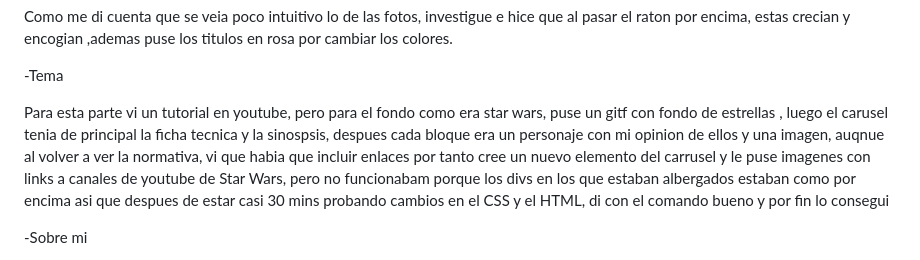
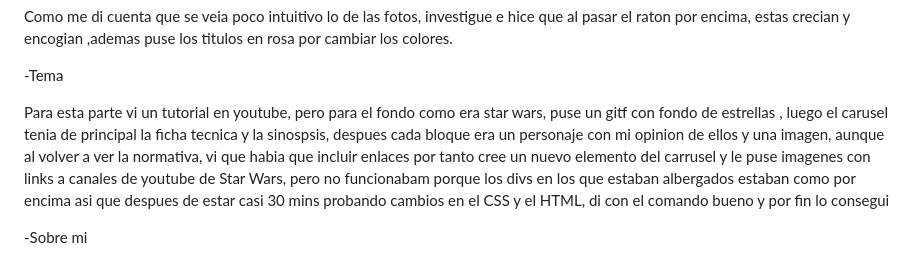
Before and after one commit to Carlossslpz/Pagina-web, a Markdown page: README.md, the part around the change. GitHub-like rendering.

Commit message:
revision final

```diff
--- a/README.md
+++ b/README.md
@@ -99,7 +99,7 @@ Como me di cuenta que se veia poco intuitivo lo de las fotos, investigue e hice
 
 -Tema
 
-Para esta parte vi un tutorial en youtube, pero para el fondo como era star wars, puse un gitf con fondo de estrellas , luego el carusel tenia de principal la ficha tecnica y la sinospsis, despues cada bloque era un personaje con mi opinion de ellos y una imagen, auqnue al volver a ver la normativa, vi que habia que incluir enlaces por tanto cree un nuevo elemento del carrusel y le puse imagenes con links a canales de youtube de Star Wars, pero no funcionabam porque los divs en los que estaban albergados estaban como por encima asi que despues de estar casi 30 mins probando cambios en el CSS y el HTML, di con el comando bueno y por fin lo consegui
+Para esta parte vi un tutorial en youtube, pero para el fondo como era star wars, puse un gitf con fondo de estrellas , luego el carusel tenia de principal la ficha tecnica y la sinospsis, despues cada bloque era un personaje con mi opinion de ellos y una imagen, aunque al volver a ver la normativa, vi que habia que incluir enlaces por tanto cree un nuevo elemento del carrusel y le puse imagenes con links a canales de youtube de Star Wars, pero no funcionabam porque los divs en los que estaban albergados estaban como por encima asi que despues de estar casi 30 mins probando cambios en el CSS y el HTML, di con el comando bueno y por fin lo consegui
 
 
 -Sobre mi
```
